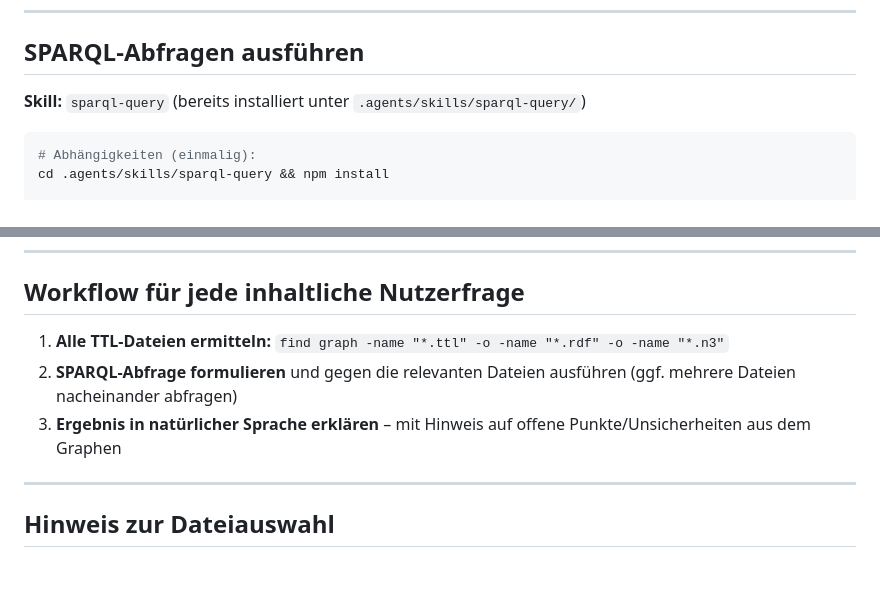
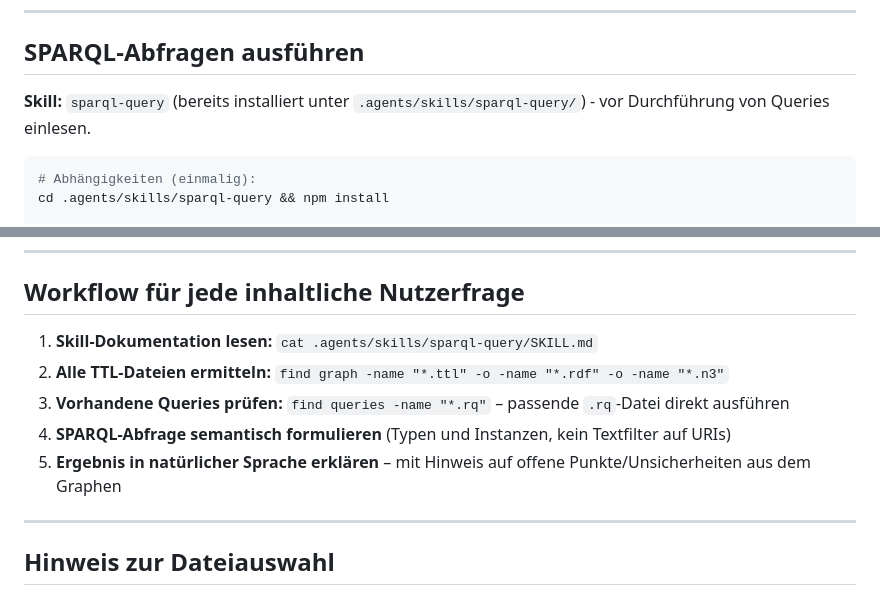
Before and after one commit to codecentric/llm-knowledge-graph, a Markdown page: AGENTS.md, 2 parts joined by grey strips. GitHub-like rendering; blank space fills up the shorter version.

Commit message:
sparql-query skill laden!

````diff
--- a/AGENTS.md
+++ b/AGENTS.md
@@ -32,7 +32,7 @@ in `graph/` – deshalb immer dynamisch suchen, nie Pfade hardcoden.
 
 ## SPARQL-Abfragen ausführen
 
-**Skill:** `sparql-query` (bereits installiert unter `.agents/skills/sparql-query/`)
+**Skill:** `sparql-query` (bereits installiert unter `.agents/skills/sparql-query/`) - vor Durchführung von Queries einlesen.
 
 ```bash
 # Abhängigkeiten (einmalig):
@@ -79,9 +79,11 @@ Bei Exit-Code 1 den Fehler beheben, bevor die Antwort an den Nutzer geht.
 
 ## Workflow für jede inhaltliche Nutzerfrage
 
-1. **Alle TTL-Dateien ermitteln:** `find graph -name "*.ttl" -o -name "*.rdf" -o -name "*.n3"`
-2. **SPARQL-Abfrage formulieren** und gegen die relevanten Dateien ausführen (ggf. mehrere Dateien nacheinander abfragen)
-3. **Ergebnis in natürlicher Sprache erklären** – mit Hinweis auf offene Punkte/Unsicherheiten aus dem Graphen
+1. **Skill-Dokumentation lesen:** `cat .agents/skills/sparql-query/SKILL.md`
+2. **Alle TTL-Dateien ermitteln:** `find graph -name "*.ttl" -o -name "*.rdf" -o -name "*.n3"`
+3. **Vorhandene Queries prüfen:** `find queries -name "*.rq"` – passende `.rq`-Datei direkt ausführen
+4. **SPARQL-Abfrage semantisch formulieren** (Typen und Instanzen, kein Textfilter auf URIs)
+5. **Ergebnis in natürlicher Sprache erklären** – mit Hinweis auf offene Punkte/Unsicherheiten aus dem Graphen
 
 ---
 
````
